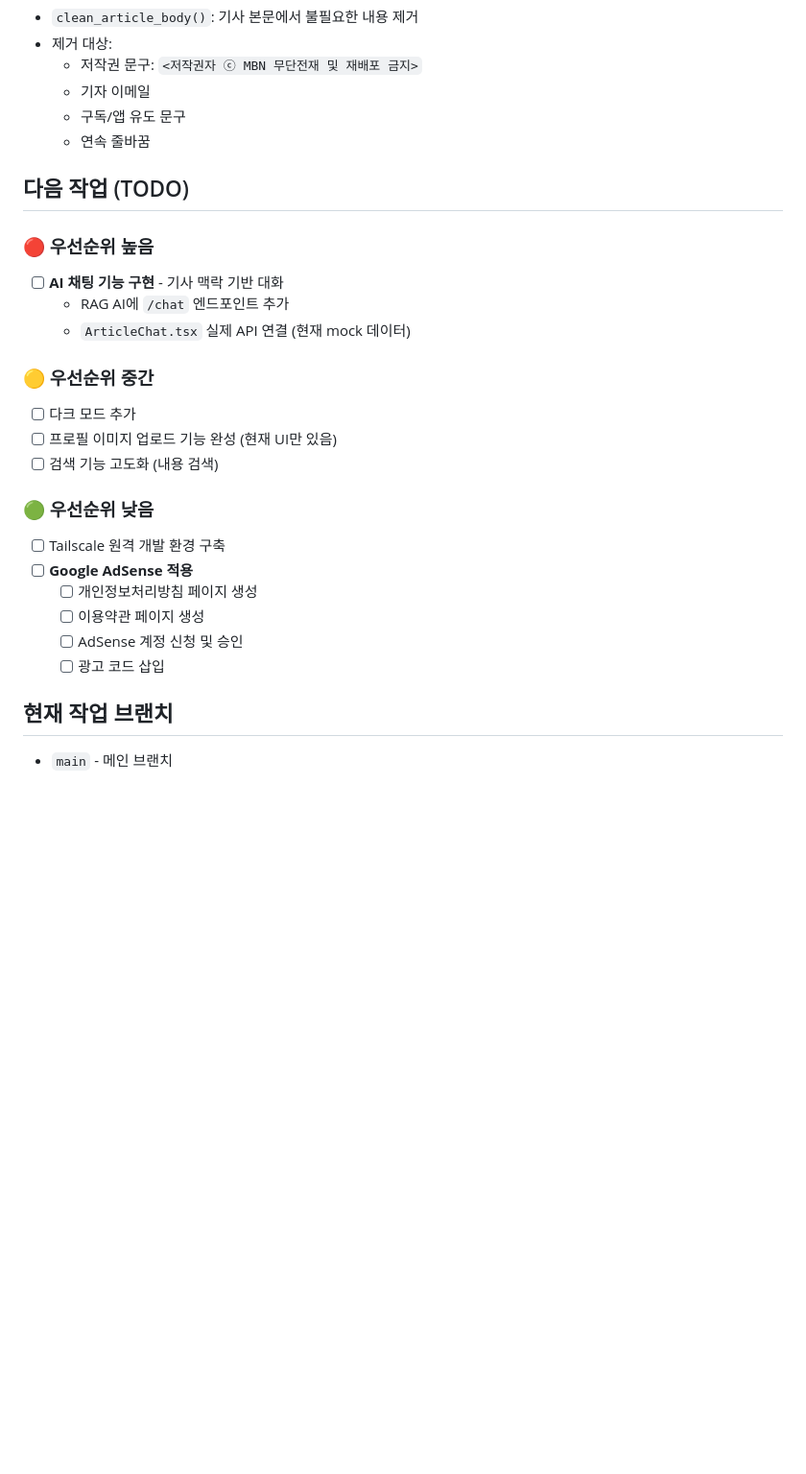
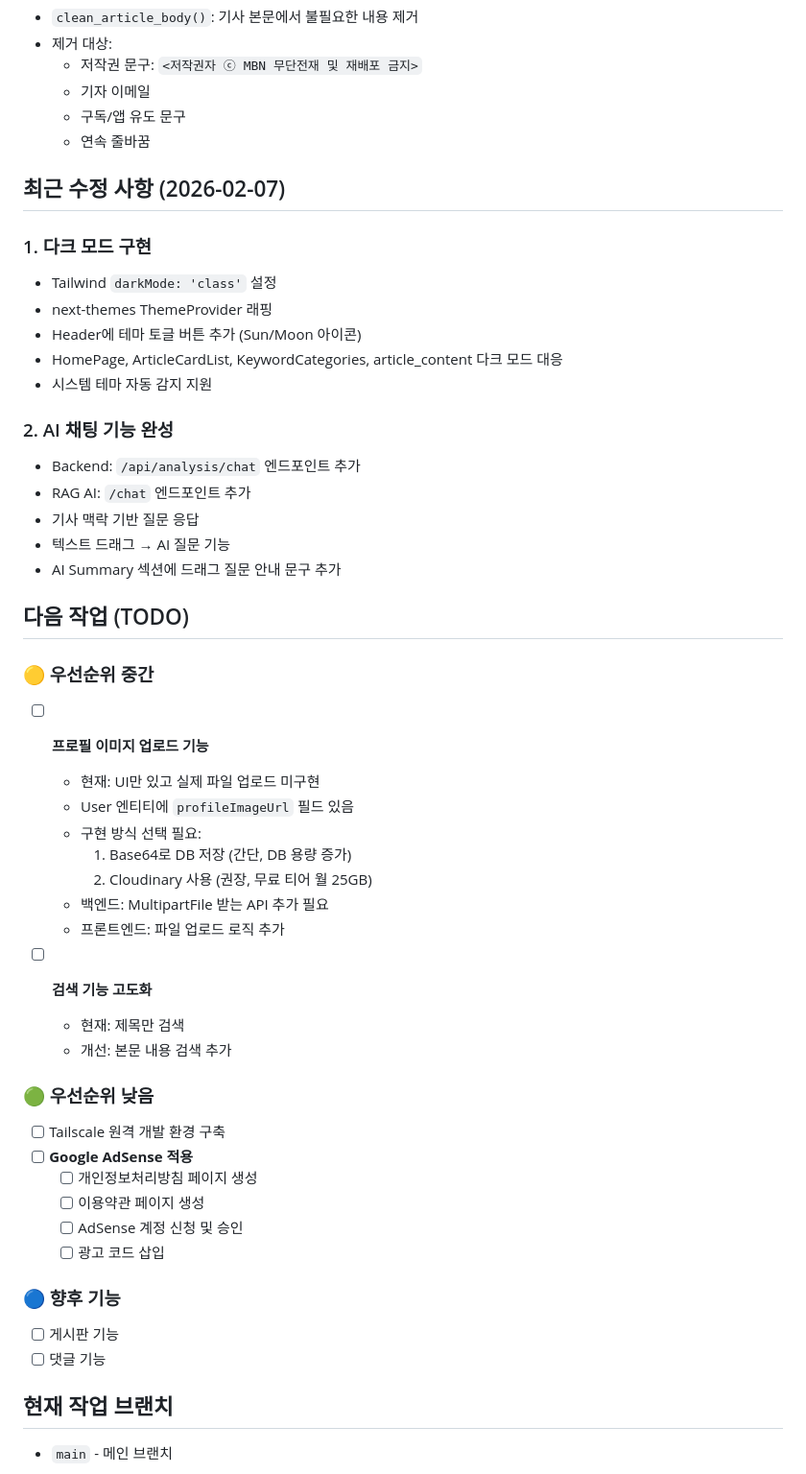
Before and after one commit to Hyo-chang/ai-article-web, a Markdown page: CLAUDE.md, the part around the change. Shown at 96% size. GitHub-like rendering; blank space fills up the shorter version.

Commit message:
CLAUDE.md TODO 정리 (다크모드/AI채팅 완료, 프로필 이미지 상세화)
Co-Authored-By: Claude Opus 4.5 <noreply@anthropic.com>

```diff
--- a/CLAUDE.md
+++ b/CLAUDE.md
@@ -281,17 +281,37 @@ C:\dev\venv\Scripts\python.exe crawling.py --keywords "정치" "경제" "사회"
   - 구독/앱 유도 문구
   - 연속 줄바꿈
 
+## 최근 수정 사항 (2026-02-07)
+
+### 1. 다크 모드 구현
+- Tailwind `darkMode: 'class'` 설정
+- next-themes ThemeProvider 래핑
+- Header에 테마 토글 버튼 추가 (Sun/Moon 아이콘)
+- HomePage, ArticleCardList, KeywordCategories, article_content 다크 모드 대응
+- 시스템 테마 자동 감지 지원
+
+### 2. AI 채팅 기능 완성
+- Backend: `/api/analysis/chat` 엔드포인트 추가
+- RAG AI: `/chat` 엔드포인트 추가
+- 기사 맥락 기반 질문 응답
+- 텍스트 드래그 → AI 질문 기능
+- AI Summary 섹션에 드래그 질문 안내 문구 추가
+
 ## 다음 작업 (TODO)
 
-### 🔴 우선순위 높음
-- [ ] **AI 채팅 기능 구현** - 기사 맥락 기반 대화
-  - RAG AI에 `/chat` 엔드포인트 추가
-  - `ArticleChat.tsx` 실제 API 연결 (현재 mock 데이터)
+### 🟡 우선순위 중간
+- [ ] **프로필 이미지 업로드 기능**
+  - 현재: UI만 있고 실제 파일 업로드 미구현
+  - User 엔티티에 `profileImageUrl` 필드 있음
+  - 구현 방식 선택 필요:
+    1. Base64로 DB 저장 (간단, DB 용량 증가)
+    2. Cloudinary 사용 (권장, 무료 티어 월 25GB)
+  - 백엔드: MultipartFile 받는 API 추가 필요
+  - 프론트엔드: 파일 업로드 로직 추가
 
-### 🟡 우선순위 중간
-- [ ] 다크 모드 추가
-- [ ] 프로필 이미지 업로드 기능 완성 (현재 UI만 있음)
-- [ ] 검색 기능 고도화 (내용 검색)
+- [ ] **검색 기능 고도화**
+  - 현재: 제목만 검색
+  - 개선: 본문 내용 검색 추가
 
 ### 🟢 우선순위 낮음
 - [ ] Tailscale 원격 개발 환경 구축
@@ -300,6 +320,10 @@ C:\dev\venv\Scripts\python.exe crawling.py --keywords "정치" "경제" "사회"
   - [ ] 이용약관 페이지 생성
   - [ ] AdSense 계정 신청 및 승인
   - [ ] 광고 코드 삽입
+
+### 🔵 향후 기능
+- [ ] 게시판 기능
+- [ ] 댓글 기능
 
 ## 현재 작업 브랜치
 
```
